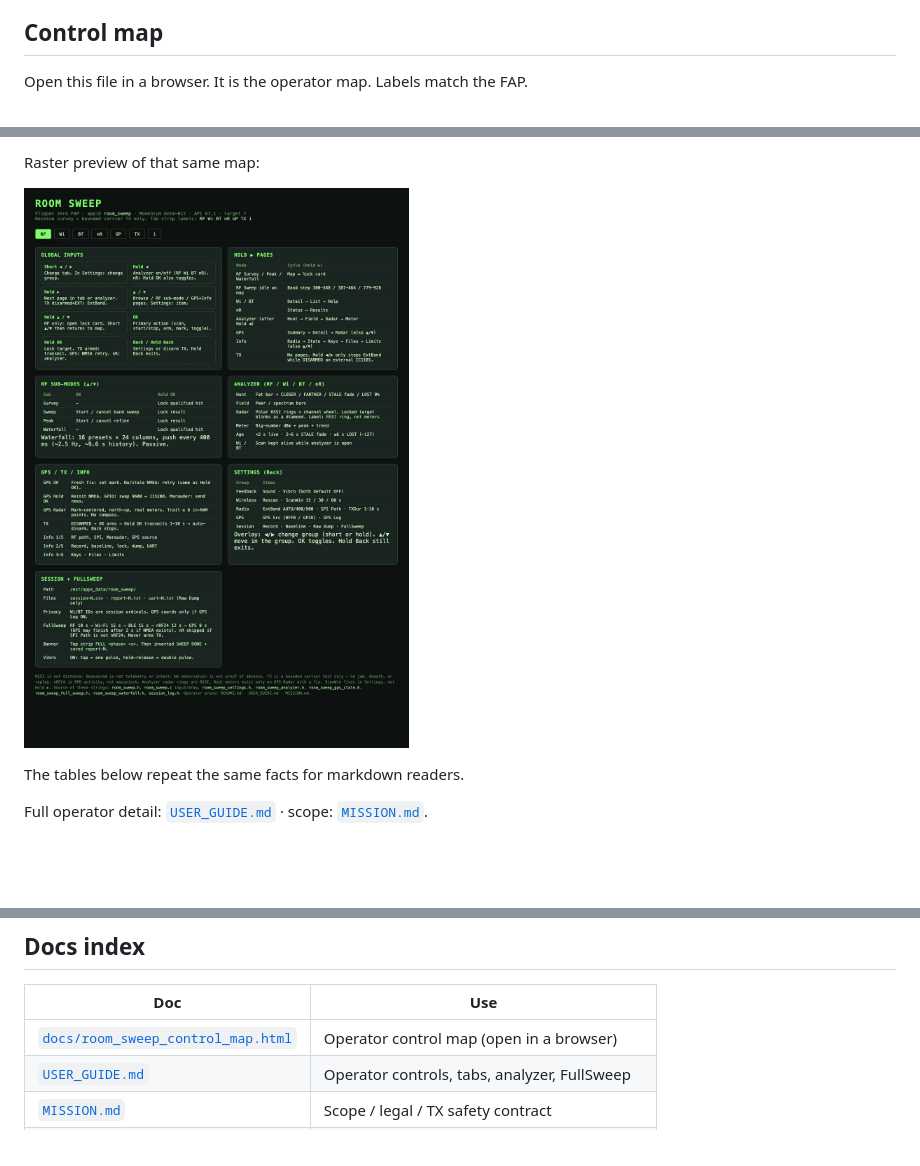
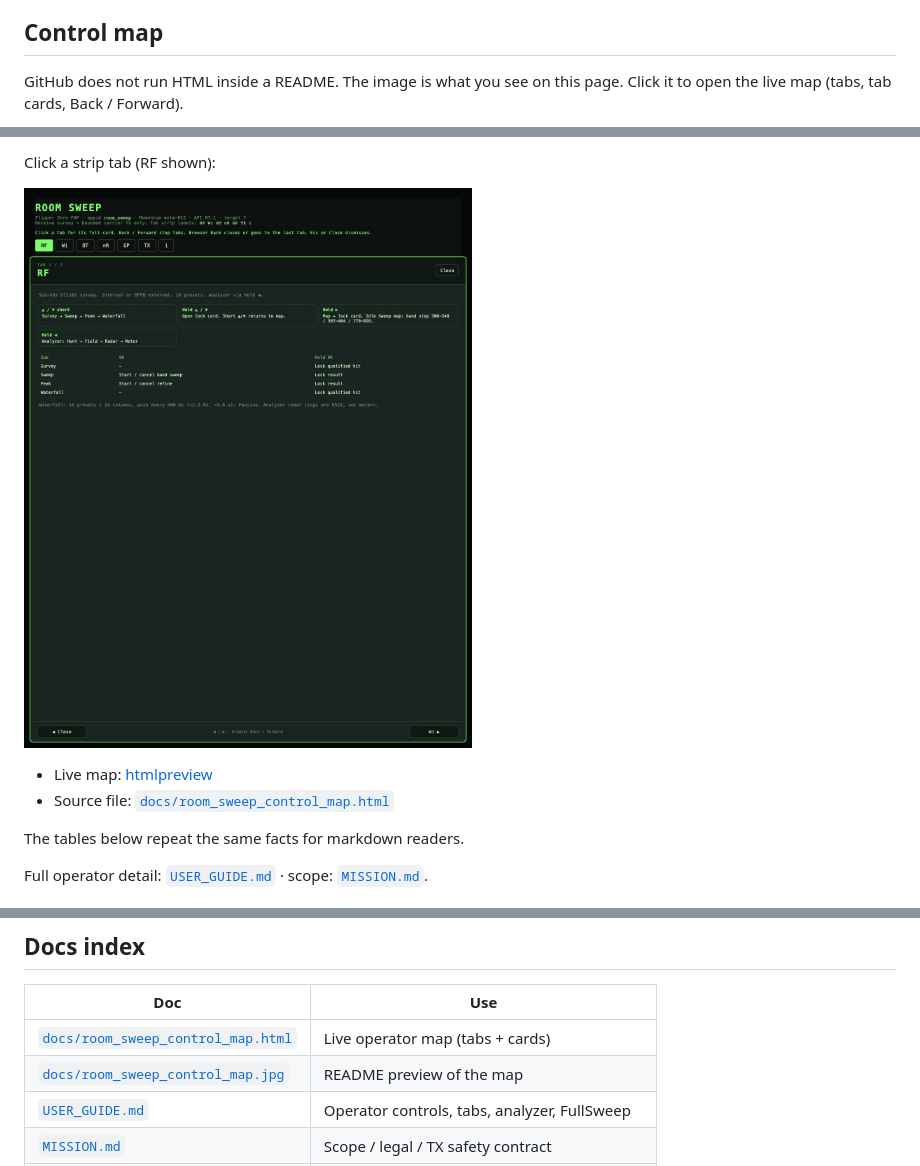
Before and after one commit to 0-CYBERDYNE-SYSTEMS-0/sw33p3r, a Markdown page: README.md, 3 parts joined by grey strips. Rendered like a GitHub page; pictures changed too: docs/room_sweep_control_map.jpg, docs/room_sweep_control_map_rf.jpg (added); blank space fills up the shorter version.

Commit message:
docs: put current map shots on the GitHub README
GitHub cannot run the HTML map in README. Recapture the landing and RF
card from the live HTML and link the images to htmlpreview.

```diff
--- a/README.md
+++ b/README.md
@@ -9,5 +9,6 @@ No jamming, blocking, deauth, capture/replay, or flood modes.
 
 ## Control map
 
-Open this file in a browser. It is the operator map. Labels match the FAP.
+GitHub does not run HTML inside a README. The image is what you see on this
+page. Click it to open the live map (tabs, tab cards, Back / Forward).
 
@@ -15,7 +16,10 @@ Open this file in a browser. It is the operator map. Labels match the FAP.
 
-Raster preview of that same map:
+Click a strip tab (RF shown):
 
-![Room Sweep control map](docs/room_sweep_control_map.jpg)
+[![RF tab card](docs/room_sweep_control_map_rf.jpg)](https://htmlpreview.github.io/?https://github.com/0-CYBERDYNE-SYSTEMS-0/sw33p3r/blob/main/docs/room_sweep_control_map.html#rf)
+
+- Live map: [htmlpreview](https://htmlpreview.github.io/?https://github.com/0-CYBERDYNE-SYSTEMS-0/sw33p3r/blob/main/docs/room_sweep_control_map.html)
+- Source file: [`docs/room_sweep_control_map.html`](docs/room_sweep_control_map.html)
 
 The tables below repeat the same facts for markdown readers.
 
@@ -135,7 +139,8 @@ python3 _verify_api.py
 
 | Doc | Use |
 |-----|-----|
-| [`docs/room_sweep_control_map.html`](docs/room_sweep_control_map.html) | Operator control map (open in a browser) |
+| [`docs/room_sweep_control_map.html`](https://htmlpreview.github.io/?https://github.com/0-CYBERDYNE-SYSTEMS-0/sw33p3r/blob/main/docs/room_sweep_control_map.html) | Live operator map (tabs + cards) |
+| [`docs/room_sweep_control_map.jpg`](docs/room_sweep_control_map.jpg) | README preview of the map |
 | [`USER_GUIDE.md`](USER_GUIDE.md) | Operator controls, tabs, analyzer, FullSweep |
 | [`MISSION.md`](MISSION.md) | Scope / legal / TX safety contract |
 | [`docs/BFFB_MOMENTUM.md`](docs/BFFB_MOMENTUM.md) | BFFB + Marauder + Momentum facts |
```
Also changed, not shown: other parts of README.md (+1 -1 lines).
